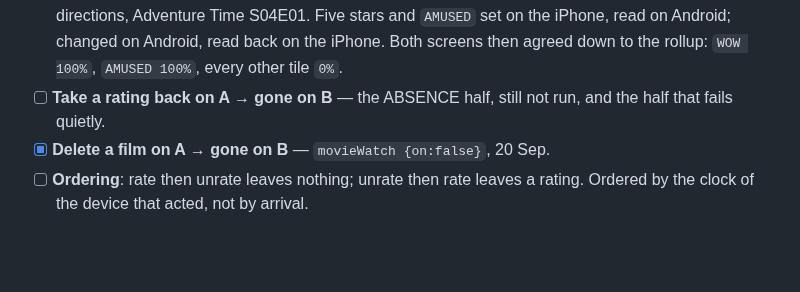
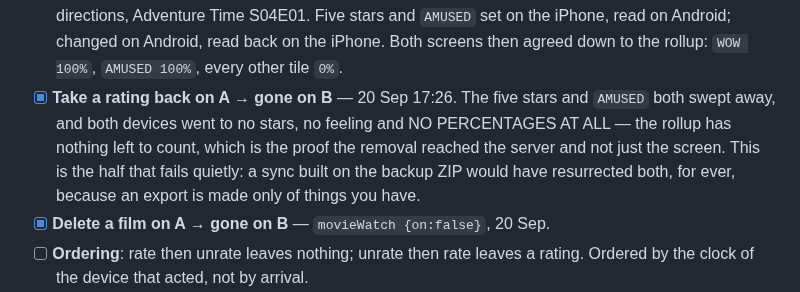
Before and after one commit to mahmoodbashar08/opentv-app, a Markdown page: RELEASE-TESTS.md, the part around the change. GitHub-like rendering; blank space fills up the shorter version.

Commit message:
Tick unrate and un-feel crossing to the other device
Co-Authored-By: Claude Opus 5 (1M context) <noreply@anthropic.com>

```diff
--- a/RELEASE-TESTS.md
+++ b/RELEASE-TESTS.md
@@ -222,8 +222,13 @@ silently fail — and the failure mode is a resurrected library, not an error.
       `AMUSED` set on the iPhone, read on Android; changed on Android, read back
       on the iPhone. Both screens then agreed down to the rollup: `WOW 100%`,
       `AMUSED 100%`, every other tile `0%`.
-- [ ] **Take a rating back on A → gone on B** — the ABSENCE half, still not run,
-      and the half that fails quietly.
+- [x] **Take a rating back on A → gone on B** — 20 Sep 17:26. The five stars and
+      `AMUSED` both swept away, and both devices went to no stars, no feeling
+      and NO PERCENTAGES AT ALL — the rollup has nothing left to count, which is
+      the proof the removal reached the server and not just the screen. This is
+      the half that fails quietly: a sync built on the backup ZIP would have
+      resurrected both, for ever, because an export is made only of things you
+      have.
 - [x] **Delete a film on A → gone on B** — `movieWatch {on:false}`, 20 Sep.
 - [ ] **Ordering**: rate then unrate leaves nothing; unrate then rate leaves a
       rating. Ordered by the clock of the device that acted, not by arrival.
```
